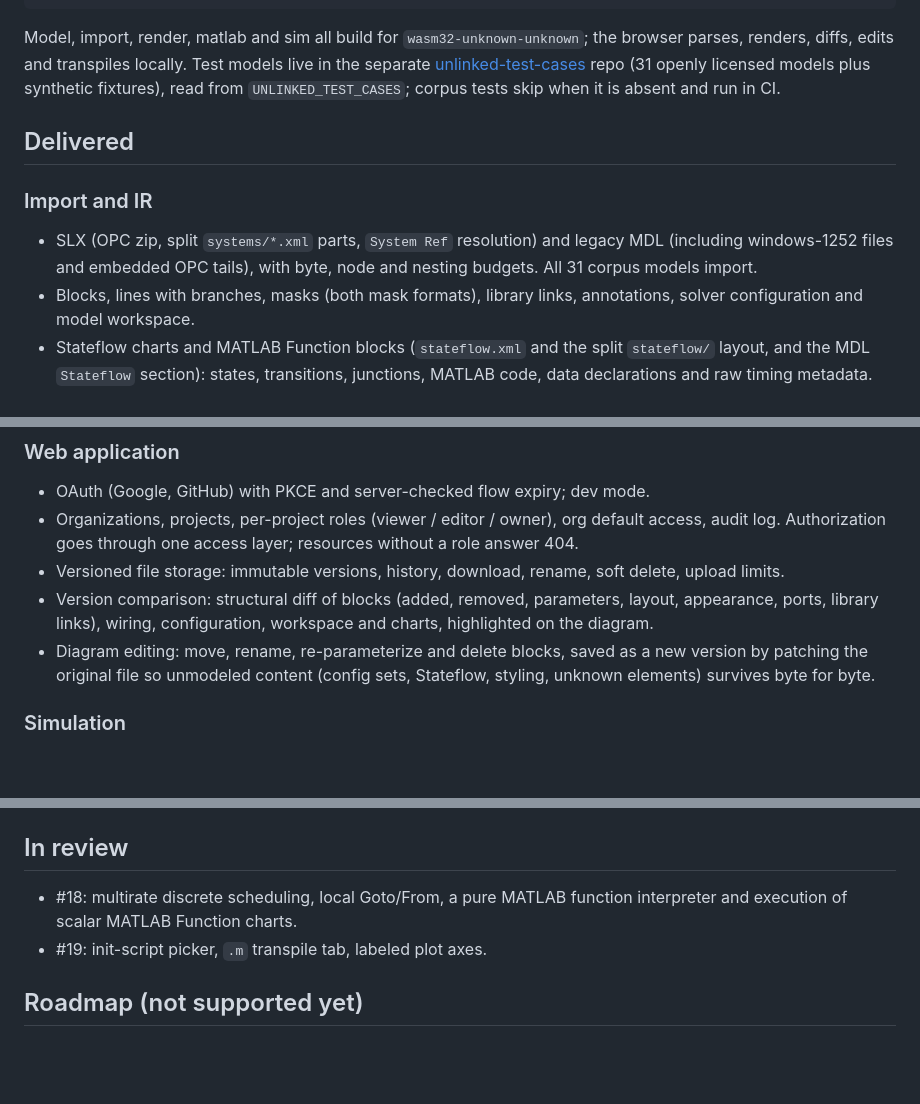
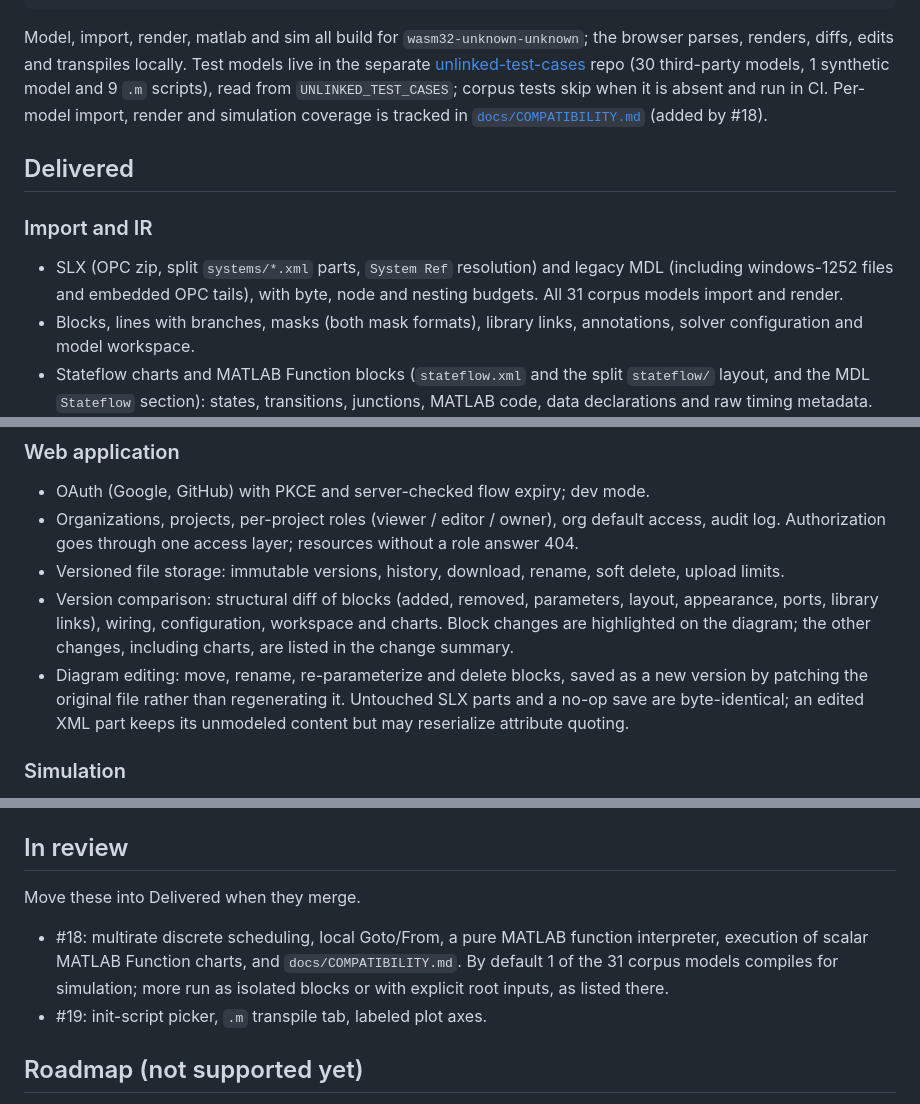
Before and after one commit to CosmicFrontierLabs/unlinked, a Markdown page: PLAN.md, 3 parts joined by grey strips. Drawn GitHub-style; blank space fills up the shorter version.

Commit message:
Correct corpus counts, patch fidelity and compare wording

```diff
--- a/PLAN.md
+++ b/PLAN.md
@@ -34,15 +34,17 @@ crates/
 Model, import, render, matlab and sim all build for `wasm32-unknown-unknown`;
 the browser parses, renders, diffs, edits and transpiles locally. Test models
 live in the separate [unlinked-test-cases](https://github.com/meawoppl/unlinked-test-cases)
-repo (31 openly licensed models plus synthetic fixtures), read from
-`UNLINKED_TEST_CASES`; corpus tests skip when it is absent and run in CI.
+repo (30 third-party models, 1 synthetic model and 9 `.m` scripts), read
+from `UNLINKED_TEST_CASES`; corpus tests skip when it is absent and run in
+CI. Per-model import, render and simulation coverage is tracked in
+[`docs/COMPATIBILITY.md`](docs/COMPATIBILITY.md) (added by #18).
 
 ## Delivered
 
 ### Import and IR
 - SLX (OPC zip, split `systems/*.xml` parts, `System Ref` resolution) and
   legacy MDL (including windows-1252 files and embedded OPC tails), with byte,
-  node and nesting budgets. All 31 corpus models import.
+  node and nesting budgets. All 31 corpus models import and render.
 - Blocks, lines with branches, masks (both mask formats), library links,
   annotations, solver configuration and model workspace.
 - Stateflow charts and MATLAB Function blocks (`stateflow.xml` and the split
@@ -65,10 +67,12 @@ repo (31 openly licensed models plus synthetic fixtures), read from
   soft delete, upload limits.
 - Version comparison: structural diff of blocks (added, removed, parameters,
   layout, appearance, ports, library links), wiring, configuration,
-  workspace and charts, highlighted on the diagram.
+  workspace and charts. Block changes are highlighted on the diagram; the
+  other changes, including charts, are listed in the change summary.
 - Diagram editing: move, rename, re-parameterize and delete blocks, saved as a
-  new version by patching the original file so unmodeled content (config sets,
-  Stateflow, styling, unknown elements) survives byte for byte.
+  new version by patching the original file rather than regenerating it.
+  Untouched SLX parts and a no-op save are byte-identical; an edited XML part
+  keeps its unmodeled content but may reserialize attribute quoting.
 
 ### Simulation
 - Bounded, version-pinned simulation jobs over HTTP and a WebSocket stream,
@@ -93,8 +97,12 @@ repo (31 openly licensed models plus synthetic fixtures), read from
 - Details: [`crates/unlinked-matlab/README.md`](crates/unlinked-matlab/README.md).
 
 ## In review
+Move these into Delivered when they merge.
 - #18: multirate discrete scheduling, local Goto/From, a pure MATLAB function
-  interpreter and execution of scalar MATLAB Function charts.
+  interpreter, execution of scalar MATLAB Function charts, and
+  `docs/COMPATIBILITY.md`. By default 1 of the 31 corpus models compiles for
+  simulation; more run as isolated blocks or with explicit root inputs, as
+  listed there.
 - #19: init-script picker, `.m` transpile tab, labeled plot axes.
 
 ## Roadmap (not supported yet)
```
